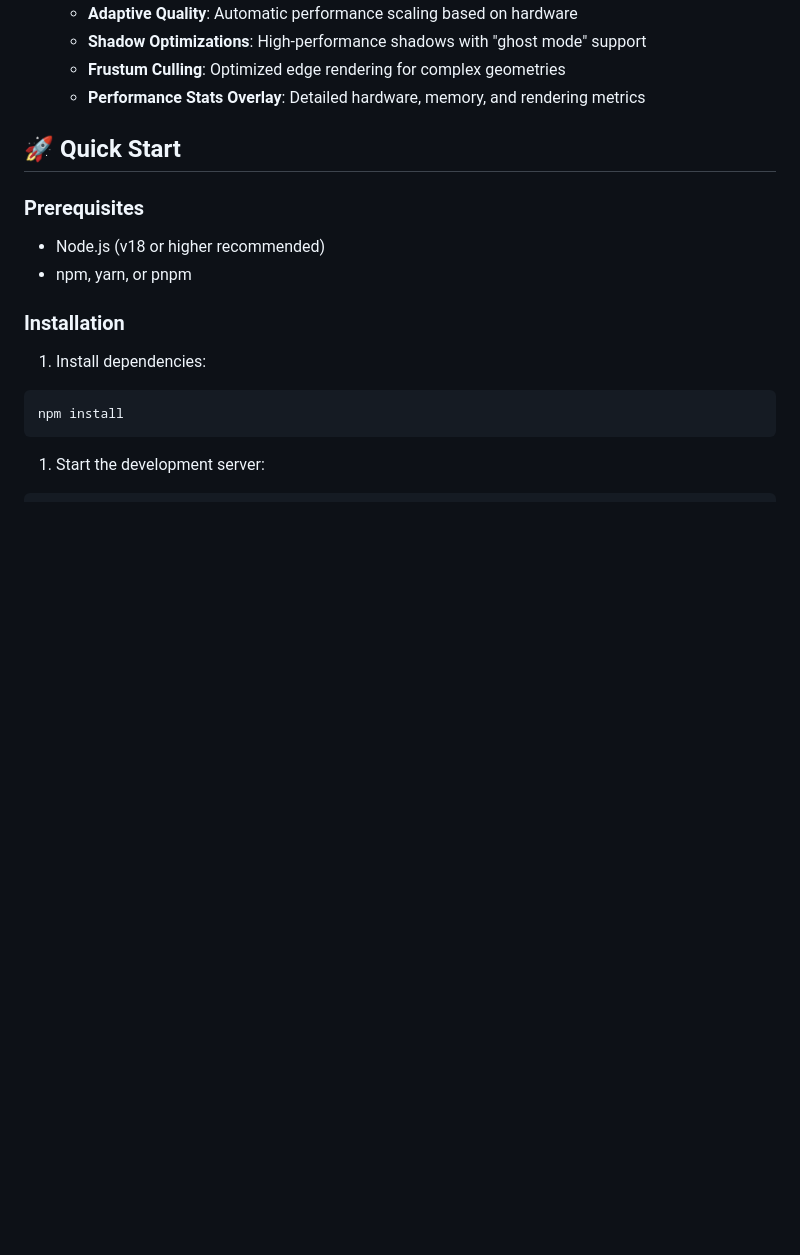
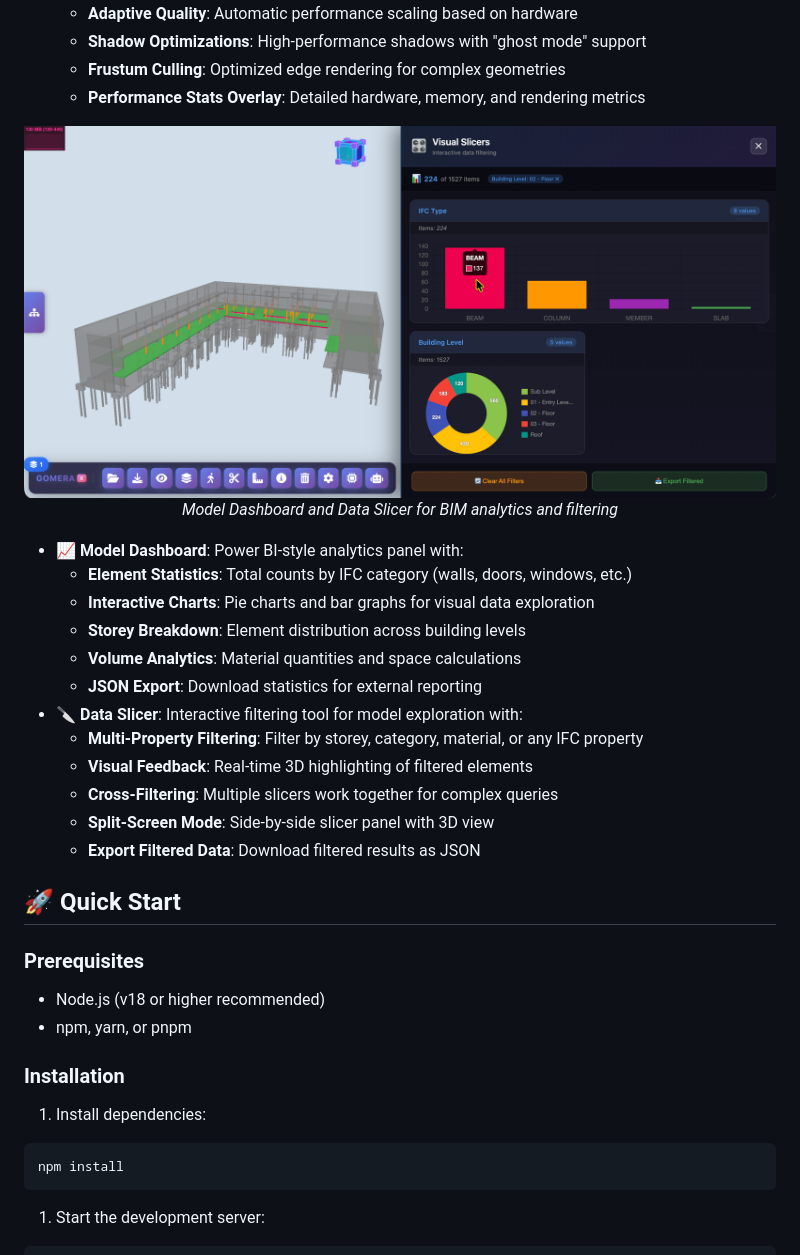
Before and after one commit to salpbes/GomeraX, a Markdown page: README.md, the part around the change. GitHub-like rendering; pictures changed too: assets/screenshots/model-dashboard.png (added); blank space fills up the shorter version.

```diff
--- a/README.md
+++ b/README.md
@@ -69,6 +69,25 @@
   - **Shadow Optimizations**: High-performance shadows with "ghost mode" support
   - **Frustum Culling**: Optimized edge rendering for complex geometries
   - **Performance Stats Overlay**: Detailed hardware, memory, and rendering metrics
+
+<p align="center">
+  <img src="assets/screenshots/model-dashboard.png" alt="Model Dashboard and Data Slicer" width="800">
+  <br>
+  <em>Model Dashboard and Data Slicer for BIM analytics and filtering</em>
+</p>
+
+- 📈 **Model Dashboard**: Power BI-style analytics panel with:
+  - **Element Statistics**: Total counts by IFC category (walls, doors, windows, etc.)
+  - **Interactive Charts**: Pie charts and bar graphs for visual data exploration
+  - **Storey Breakdown**: Element distribution across building levels
+  - **Volume Analytics**: Material quantities and space calculations
+  - **JSON Export**: Download statistics for external reporting
+- 🔪 **Data Slicer**: Interactive filtering tool for model exploration with:
+  - **Multi-Property Filtering**: Filter by storey, category, material, or any IFC property
+  - **Visual Feedback**: Real-time 3D highlighting of filtered elements
+  - **Cross-Filtering**: Multiple slicers work together for complex queries
+  - **Split-Screen Mode**: Side-by-side slicer panel with 3D view
+  - **Export Filtered Data**: Download filtered results as JSON
 
 ## 🚀 Quick Start
 
```
